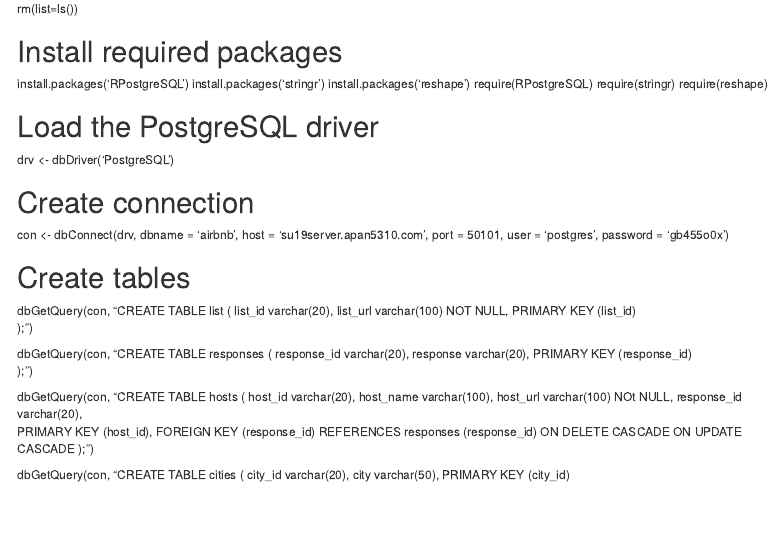
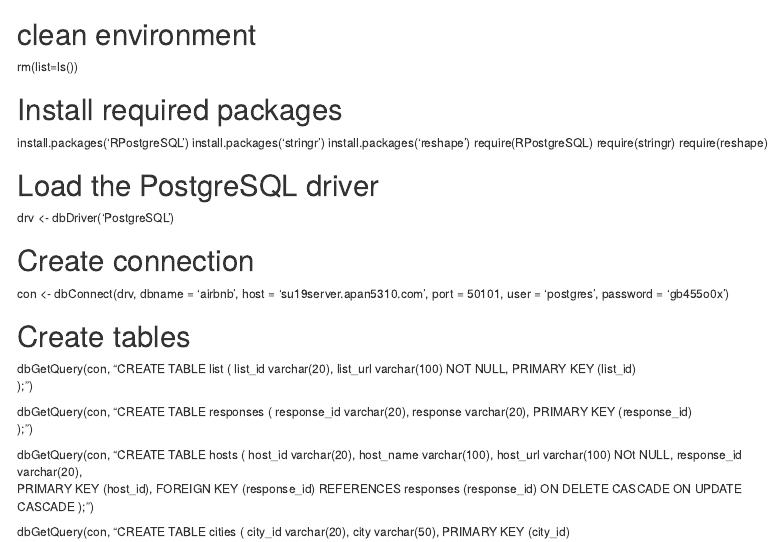
Before and after one commit to Rissa2019/airbnb, an R Markdown document (Final_airbnb.Rmd): the page in a window 1100 px wide, from its top. Rendered offline with R 4.5, knitr and Pandoc, with nearby package versions.

Commit message:
Update Final_airbnb.Rmd

```diff
--- a/Final_airbnb.Rmd
+++ b/Final_airbnb.Rmd
@@ -1,3 +1,4 @@
+# clean environment
 rm(list=ls())
 
 # Install required packages
```
